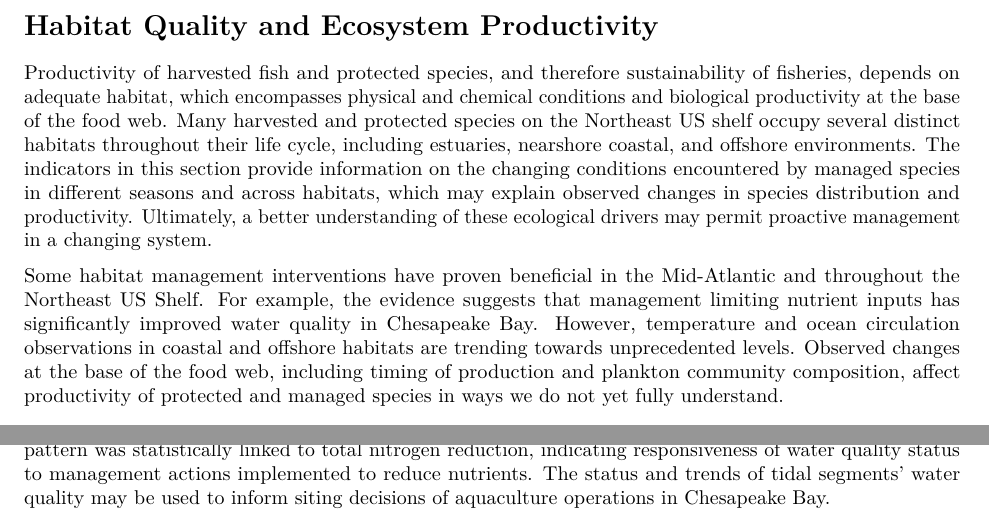
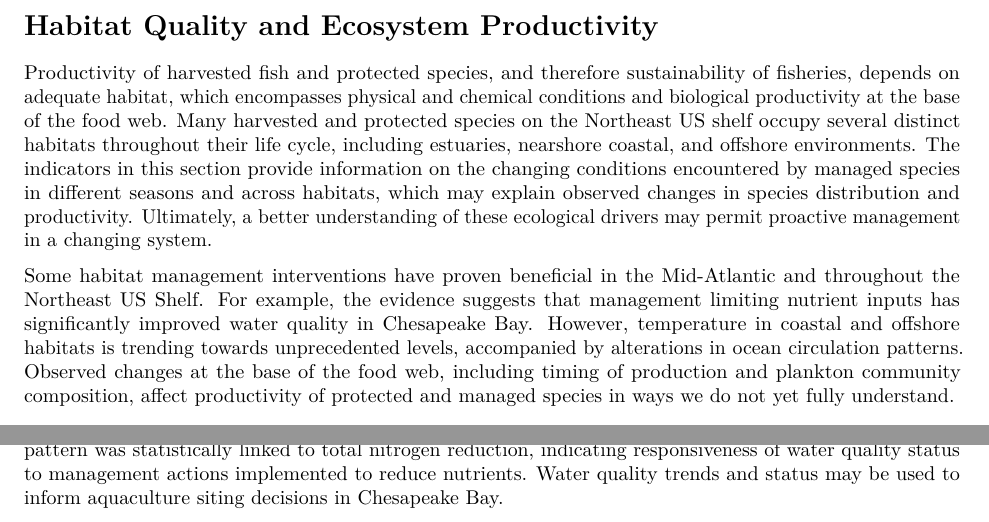
Before and after one commit to NOAA-EDAB/SOE-MAFMC, an R Markdown document (SOE-MAFMC-2019.Rmd): two parts of page 11 of 15, joined at a grey line, cut so that both start at the same text. Rendered offline with R 4.5, knitr and Pandoc, then LaTeX, with nearby package versions; some code elsewhere in the file could not run offline.

Commit message:
Kim Paula Chris edits LTL 1

````diff
--- a/SOE-MAFMC-2019.Rmd
+++ b/SOE-MAFMC-2019.Rmd
@@ -1459,10 +1459,10 @@ Investigations are underway to evaluate changes in timing of spawning for manage
 
 Productivity of harvested fish and protected species, and therefore sustainability of fisheries, depends on adequate habitat, which encompasses physical and chemical conditions and biological productivity at the base of the food web. Many harvested and protected species on the Northeast US shelf occupy several distinct habitats throughout their life cycle, including estuaries, nearshore coastal, and offshore environments. The indicators in this section provide information on the changing conditions encountered by managed species in different seasons and across habitats, which may explain observed changes in species distribution and productivity. Ultimately, a better understanding of these ecological drivers may permit proactive management in a changing system.
 
-Some habitat management interventions have proven beneficial in the Mid-Atlantic and throughout the Northeast US Shelf. For example, the evidence suggests that management limiting nutrient inputs has significantly improved water quality in Chesapeake Bay. However, temperature and ocean circulation observations in coastal and offshore habitats are trending towards unprecedented levels. Observed changes at the base of the food web, including timing of production and plankton community composition, affect productivity of protected and managed species in ways we do not yet fully understand.
+Some habitat management interventions have proven beneficial in the Mid-Atlantic and throughout the Northeast US Shelf. For example, the evidence suggests that management limiting nutrient inputs has significantly improved water quality in Chesapeake Bay. However, temperature in coastal and offshore habitats is trending towards unprecedented levels, accompanied by alterations in ocean circulation patterns. Observed changes at the base of the food web, including timing of production and plankton community composition, affect productivity of protected and managed species in ways we do not yet fully understand.
 
 ## Estuarine habitat quality (Chesapeake Bay)
-Many important MAFMC managed species use estuarine habitats as nurseries or are considered estuarine and nearshore coastal-dependent (summer flounder, scup, black sea bass, and bluefish), and interact with other important estuarine-dependent species (e.g., striped bass and menhaden). An integrated measure of multiple water quality criteria shows a significantly increasing proportion of Chesapeake Bay waters meeting or exceeding EPA water quality standards over time (@zhang_chesapeake_2018; Fig. \ref{fig:cb-attainment}). This pattern was statistically linked to total nitrogen reduction, indicating responsiveness of water quality status to management actions implemented to reduce nutrients. The status and trends of tidal segments’ water quality may be used to inform siting decisions of aquaculture operations in Chesapeake Bay.
+Many important MAFMC managed species use estuarine habitats as nurseries or are considered estuarine and nearshore coastal-dependent (summer flounder, scup, black sea bass, and bluefish), and interact with other important estuarine-dependent species (e.g., striped bass and menhaden). An integrated measure of multiple water quality criteria shows a significantly increasing proportion of Chesapeake Bay waters meeting or exceeding EPA water quality standards over time (@zhang_chesapeake_2018; Fig. \ref{fig:cb-attainment}). This pattern was statistically linked to total nitrogen reduction, indicating responsiveness of water quality status to management actions implemented to reduce nutrients. Water quality trends and status may be used to inform aquaculture siting decisions in Chesapeake Bay.
 
 ```{r cb-attainment,fig.width = 6, fig.asp = 0.55, fig.cap = "Estimated water quality standards attainment of Chesapeake Bay tidal waters for the combined assessment of dissolved oxygen, underwater bay grasses/water clarity and chlorophyll a using rolling three year assessment periods."}
 
````
